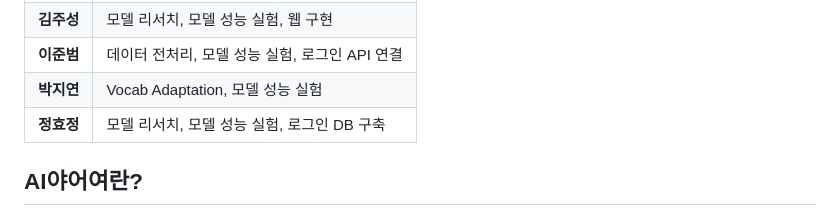
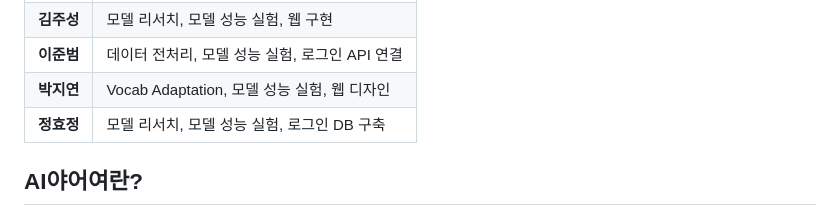
Before and after one commit to boostcampaitech5/level3_nlp_finalproject-nlp-13, a Markdown page: README.md, the part around the change. Rendered like a GitHub page.

```diff
--- a/README.md
+++ b/README.md
@@ -42,7 +42,7 @@
 | **김윤희** | 모델 성능 실험, 자료 DB 구축 |
 | **김주성** | 모델 리서치, 모델 성능 실험, 웹 구현 |
 | **이준범** | 데이터 전처리, 모델 성능 실험, 로그인 API 연결 |
-| **박지연** | Vocab Adaptation, 모델 성능 실험 |
+| **박지연** | Vocab Adaptation, 모델 성능 실험, 웹 디자인 |
 | **정효정** | 모델 리서치, 모델 성능 실험, 로그인 DB 구축 |
 
 ## AI야어여란?
```
